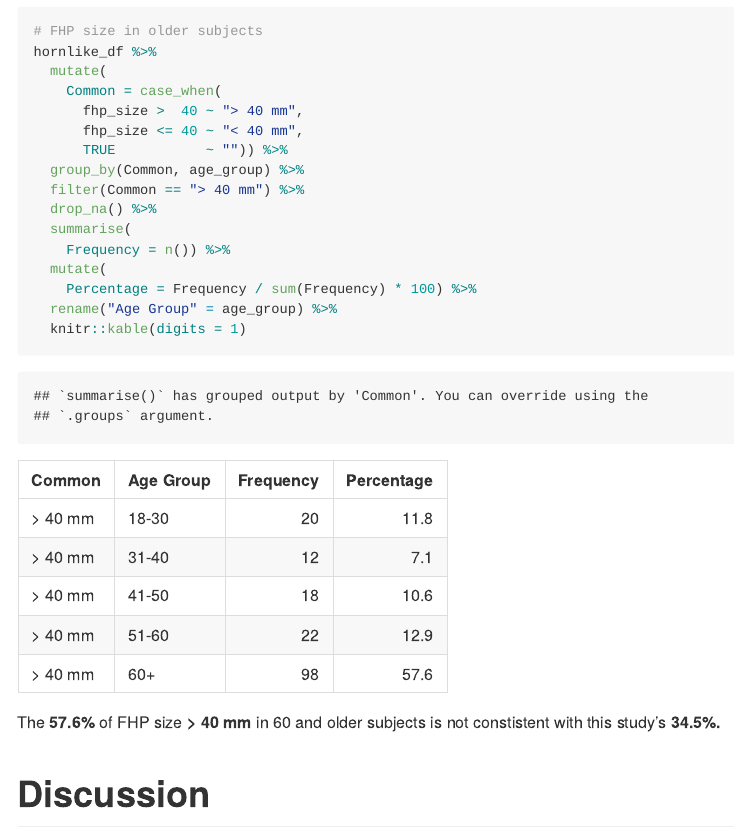
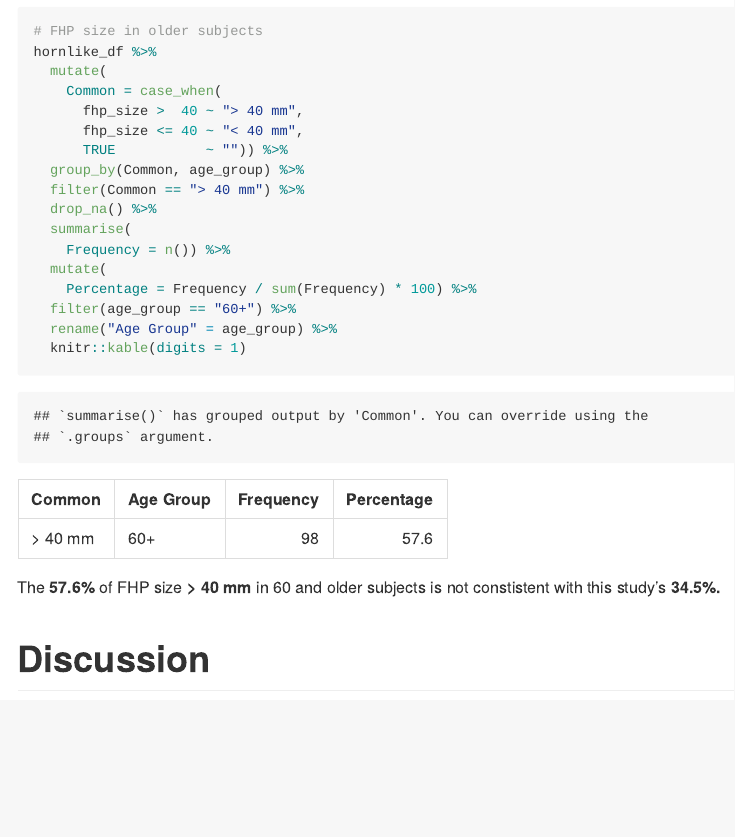
Before and after one commit to mugenzi93/p8105_mtp_cm3928, an R Markdown document (p8105_mtp_cm3928.Rmd): the page in a window 1100 px wide, from 8560 px down. Rendered offline with R 4.5, knitr and Pandoc, with nearby package versions; column names are cleaned by a stand-in for the janitor package.

Commit message:
Cleaning up FHP table

````diff
--- a/p8105_mtp_cm3928.Rmd
+++ b/p8105_mtp_cm3928.Rmd
@@ -287,6 +287,7 @@ hornlike_df %>%
     Frequency = n()) %>%
   mutate(
     Percentage = Frequency / sum(Frequency) * 100) %>%
+  filter(age_group == "60+") %>%
   rename("Age Group" = age_group) %>%
   knitr::kable(digits = 1)
 ```
````
Also changed, not shown: p8105_mtp_cm3928.md.
